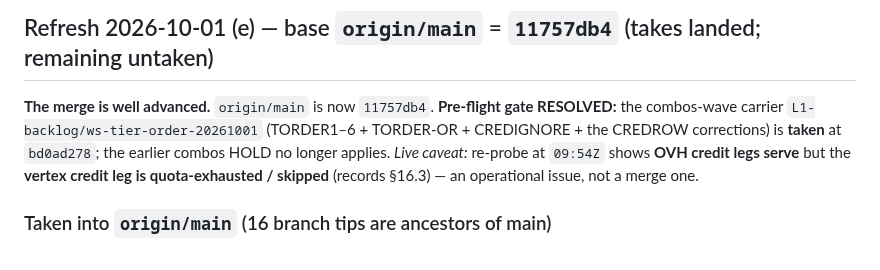
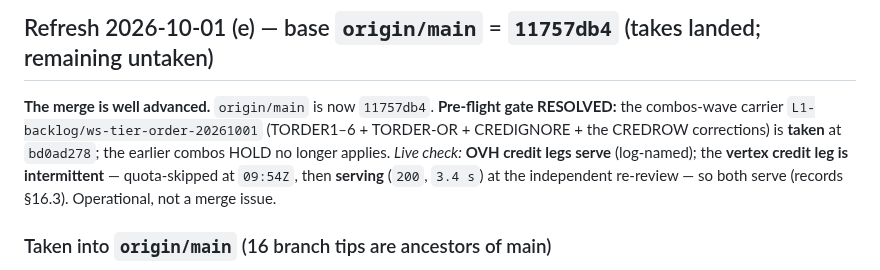
Before and after one commit to Ch3fUlrich/AutoOS, a Markdown page: docs/handoff/2026-09-30-ws-omniroute-branch-merge-checklist.md, the part around the change. GitHub-like rendering.

Commit message:
docs(merge-checklist): (e) vertex is intermittent - serving at re-review (200/3.4s), not dead

```diff
--- a/docs/handoff/2026-09-30-ws-omniroute-branch-merge-checklist.md
+++ b/docs/handoff/2026-09-30-ws-omniroute-branch-merge-checklist.md
@@ -339,9 +339,9 @@ Main changed **53 files** since `d08f7f2` (unchanged count from `eae75811` — t
 **The merge is well advanced.** `origin/main` is now `11757db4`. **Pre-flight gate RESOLVED:**
 the combos-wave carrier `L1-backlog/ws-tier-order-20261001` (TORDER1–6 + TORDER-OR +
 CREDIGNORE + the CREDROW corrections) is **taken** at `bd0ad278`; the earlier combos HOLD
-no longer applies. *Live caveat:* re-probe at `09:54Z` shows **OVH credit legs serve** but the
-**vertex credit leg is quota-exhausted / skipped** (records §16.3) — an operational issue, not a
-merge one.
+no longer applies. *Live check:* **OVH credit legs serve** (log-named); the **vertex credit leg is
+intermittent** — quota-skipped at `09:54Z`, then **serving** (`200`, `3.4 s`) at the independent
+re-review — so both serve (records §16.3). Operational, not a merge issue.
 
 ### Taken into `origin/main` (16 branch tips are ancestors of main)
 
```
